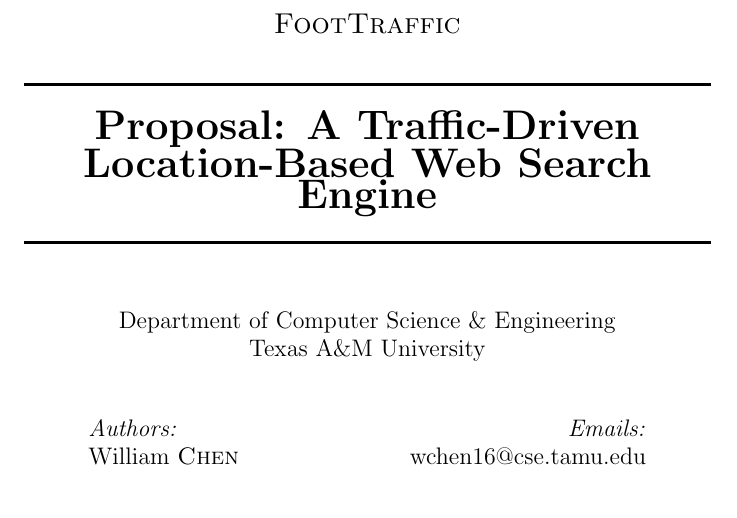
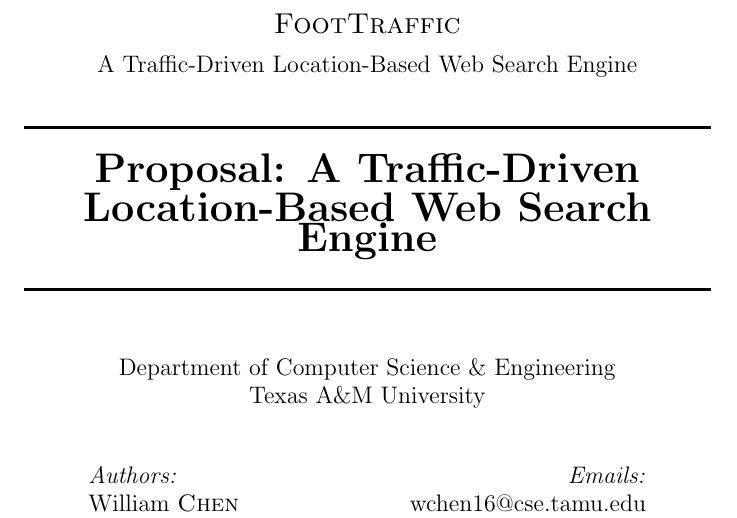
Before and after one commit to wwchen/FootTraffic, a LaTeX document (paper/proposal.tex, which reads paper/titlepage.tex): part of page 1 of 4, cut so that both start at the same text. Compiled offline with pdfLaTeX.

Commit message:
Added a short description of FootTraffic to title

```diff
--- a/paper/titlepage.tex
+++ b/paper/titlepage.tex
@@ -5,7 +5,8 @@
 \begin{titlepage}
   \begin{center}
   % Title
-  \textsc{\Large FootTraffic}\\[0.5cm]
+  \textsc{\Large FootTraffic}\\[0.2cm]
+  \large {A Traffic-Driven Location-Based Web Search Engine}\\[0.5cm]
   \HRule \\[0.4cm]
   {\huge \bfseries \PaperTitle}\\[0.2cm]
   \HRule \\[1cm]
```
